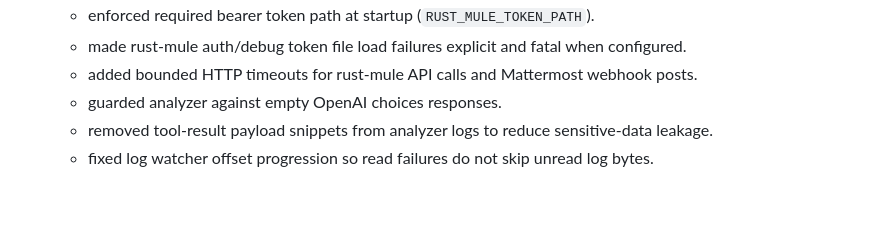
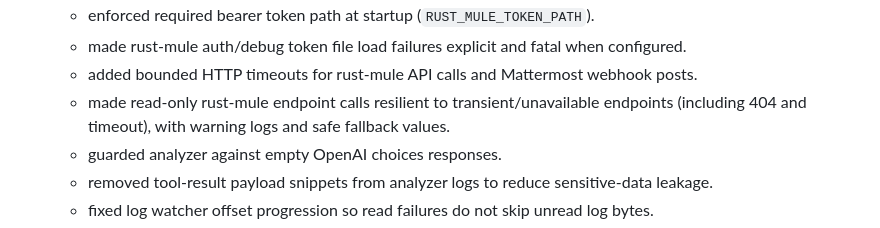
Before and after one commit to DarkmodeBrewing/mule-doctor, a Markdown page: docs/governance/handoff.md, the part around the change. GitHub-like rendering; blank space fills up the shorter version.

Commit message:
Document fallback handling for unavailable/transient API reads

```diff
--- a/docs/governance/handoff.md
+++ b/docs/governance/handoff.md
@@ -56,6 +56,7 @@
   - enforced required bearer token path at startup (`RUST_MULE_TOKEN_PATH`).
   - made rust-mule auth/debug token file load failures explicit and fatal when configured.
   - added bounded HTTP timeouts for rust-mule API calls and Mattermost webhook posts.
+  - made read-only rust-mule endpoint calls resilient to transient/unavailable endpoints (including 404 and timeout), with warning logs and safe fallback values.
   - guarded analyzer against empty OpenAI choices responses.
   - removed tool-result payload snippets from analyzer logs to reduce sensitive-data leakage.
   - fixed log watcher offset progression so read failures do not skip unread log bytes.
```
